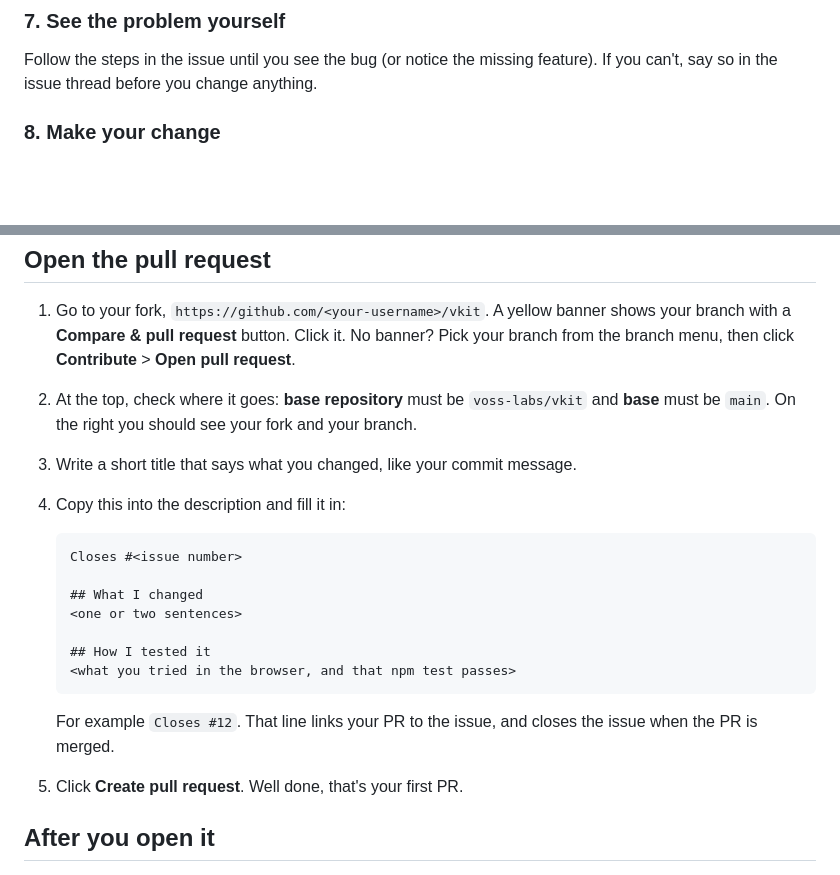
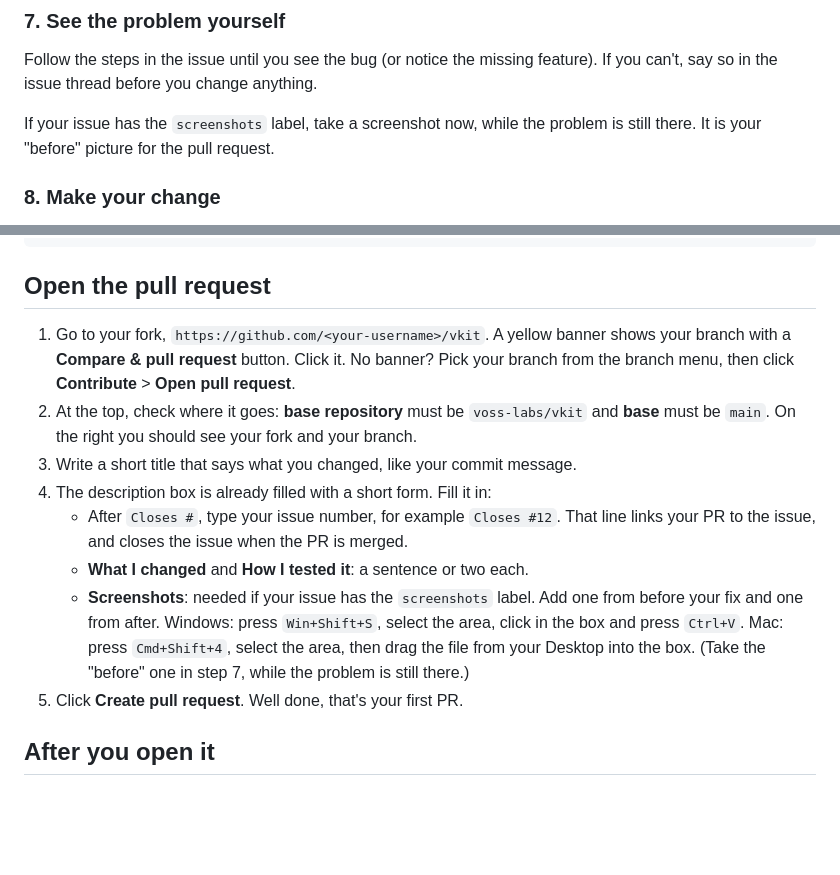
Before and after one commit to jay23606/vkit, a Markdown page: CONTRIBUTING.md, 2 parts joined by grey strips. GitHub-like rendering; blank space fills up the shorter version.

Commit message:
Add a pull request template with before and after screenshots

````diff
--- a/CONTRIBUTING.md
+++ b/CONTRIBUTING.md
@@ -146,6 +146,8 @@ Leave this terminal running. Open a second terminal with the **+** button in the
 
 Follow the steps in the issue until you see the bug (or notice the missing feature). If you can't, say so in the issue thread before you change anything.
 
+If your issue has the `screenshots` label, take a screenshot now, while the problem is still there. It is your "before" picture for the pull request.
+
 ### 8. Make your change
 
 Open the files your issue names (from the Explorer on the left of VS Code) and change only what the issue asks for. Using Codex or another AI is fine; read [Using AI](#using-ai-codex-etc) first.
@@ -221,19 +223,10 @@ gh auth login
    No banner? Pick your branch from the branch menu, then click **Contribute** > **Open pull request**.
 2. At the top, check where it goes: **base repository** must be `voss-labs/vkit` and **base** must be `main`. On the right you should see your fork and your branch.
 3. Write a short title that says what you changed, like your commit message.
-4. Copy this into the description and fill it in:
-
-   ```markdown
-   Closes #<issue number>
-
-   ## What I changed
-   <one or two sentences>
-
-   ## How I tested it
-   <what you tried in the browser, and that npm test passes>
-   ```
-
-   For example `Closes #12`. That line links your PR to the issue, and closes the issue when the PR is merged.
+4. The description box is already filled with a short form. Fill it in:
+   - After `Closes #`, type your issue number, for example `Closes #12`. That line links your PR to the issue, and closes the issue when the PR is merged.
+   - **What I changed** and **How I tested it**: a sentence or two each.
+   - **Screenshots**: needed if your issue has the `screenshots` label. Add one from before your fix and one from after. Windows: press `Win+Shift+S`, select the area, click in the box and press `Ctrl+V`. Mac: press `Cmd+Shift+4`, select the area, then drag the file from your Desktop into the box. (Take the "before" one in step 7, while the problem is still there.)
 5. Click **Create pull request**. Well done, that's your first PR.
 
 ## After you open it
````
Also changed, not shown: .github/pull_request_template.md (added, +21 -0 lines).
